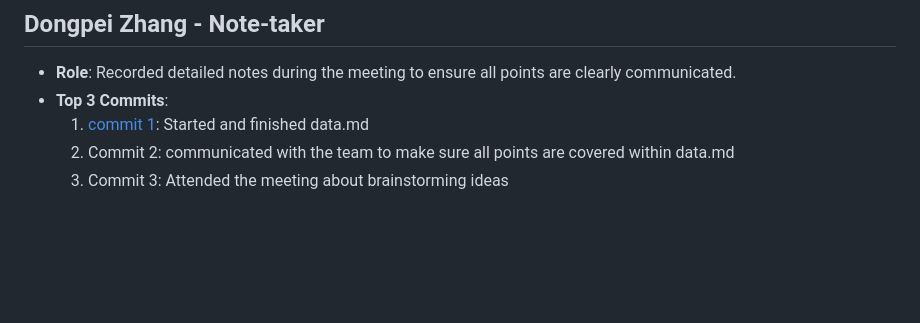
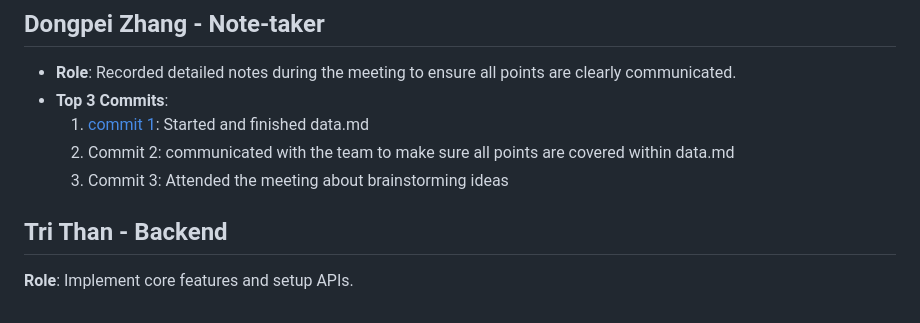
Before and after one commit to WillPalaia/326Project, a Markdown page: team/m2/roles.md, the part around the change. Drawn GitHub-style; blank space fills up the shorter version.

```diff
--- a/team/m2/roles.md
+++ b/team/m2/roles.md
@@ -41,3 +41,6 @@
   1. [commit 1](https://github.com/WillPalaia/326Project/blob/main/team/m2/data.md): Started and finished data.md
   2. Commit 2: communicated with the team to make sure all points are covered within data.md
   3. Commit 3: Attended the meeting about brainstorming ideas
+
+## Tri Than - Backend
+**Role**: Implement core features and setup APIs.
```
Also changed, not shown: team/m2/features.md (+6 -2 lines), team/reports/Tri-Than.md (added, +5 -0 lines).
